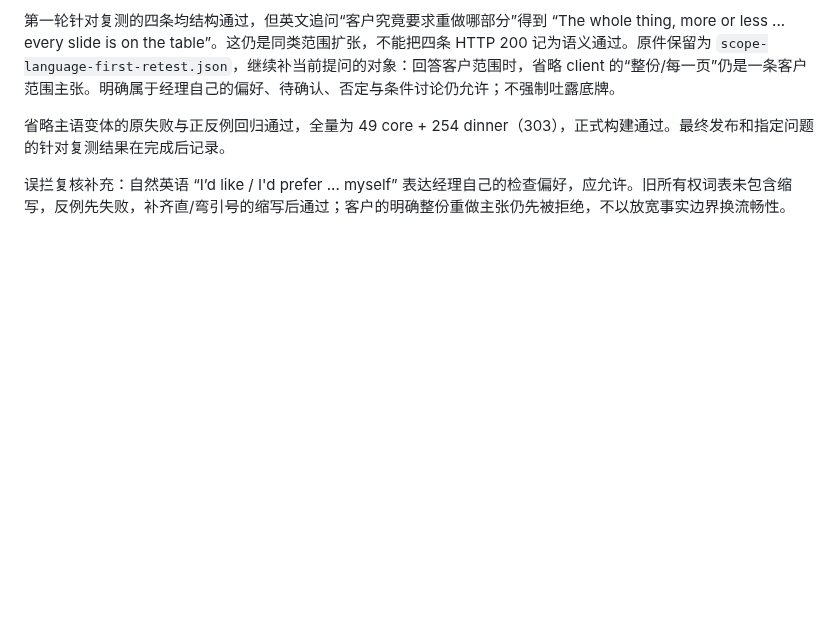
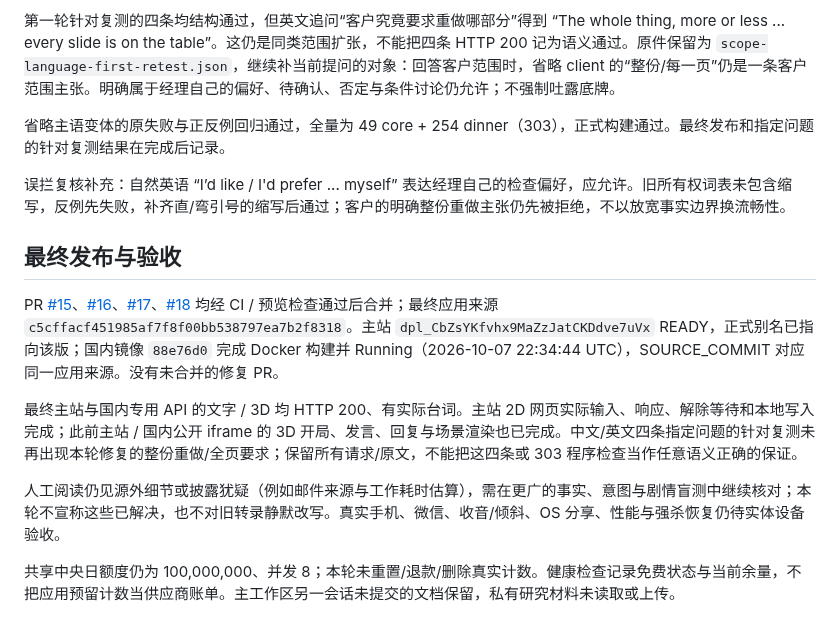
Before and after one commit to GeminiLight/SocialCoach, a Markdown page: wiki/reviews/review-2026-10-08-followup-quality.md, the part around the change. Rendered like a GitHub page; blank space fills up the shorter version.

Commit message:
docs: record completed quality followup and live validation limits

```diff
--- a/wiki/reviews/review-2026-10-08-followup-quality.md
+++ b/wiki/reviews/review-2026-10-08-followup-quality.md
@@ -32,3 +32,13 @@ Skill evolution: no update needed。可复用的流程已经包含复现、兄
 省略主语变体的原失败与正反例回归通过，全量为 49 core + 254 dinner（303），正式构建通过。最终发布和指定问题的针对复测结果在完成后记录。
 
 误拦复核补充：自然英语 “I’d like / I'd prefer ... myself” 表达经理自己的检查偏好，应允许。旧所有权词表未包含缩写，反例先失败，补齐直/弯引号的缩写后通过；客户的明确整份重做主张仍先被拒绝，不以放宽事实边界换流畅性。
+
+## 最终发布与验收
+
+PR [#15](https://github.com/GeminiLight/SocialCoach/pull/15)、[#16](https://github.com/GeminiLight/SocialCoach/pull/16)、[#17](https://github.com/GeminiLight/SocialCoach/pull/17)、[#18](https://github.com/GeminiLight/SocialCoach/pull/18) 均经 CI / 预览检查通过后合并；最终应用来源 `c5cffacf451985af7f8f00bb538797ea7b2f8318`。主站 `dpl_CbZsYKfvhx9MaZzJatCKDdve7uVx` READY，正式别名已指向该版；国内镜像 `88e76d0` 完成 Docker 构建并 Running（2026-10-07 22:34:44 UTC），SOURCE_COMMIT 对应同一应用来源。没有未合并的修复 PR。
+
+最终主站与国内专用 API 的文字 / 3D 均 HTTP 200、有实际台词。主站 2D 网页实际输入、响应、解除等待和本地写入完成；此前主站 / 国内公开 iframe 的 3D 开局、发言、回复与场景渲染也已完成。中文/英文四条指定问题的针对复测未再出现本轮修复的整份重做/全页要求；保留所有请求/原文，不能把这四条或 303 程序检查当作任意语义正确的保证。
+
+人工阅读仍见源外细节或披露犹疑（例如邮件来源与工作耗时估算），需在更广的事实、意图与剧情盲测中继续核对；本轮不宣称这些已解决，也不对旧转录静默改写。真实手机、微信、收音/倾斜、OS 分享、性能与强杀恢复仍待实体设备验收。
+
+共享中央日额度仍为 100,000,000、并发 8；本轮未重置/退款/删除真实计数。健康检查记录免费状态与当前余量，不把应用预留计数当供应商账单。主工作区另一会话未提交的文档保留，私有研究材料未读取或上传。
```
Also changed, not shown: wiki/85-backlog.md (+2 -0 lines), docs/reviews/followup-quality-2026-10-08/main-browser-2d.png (added), 9 other files.
